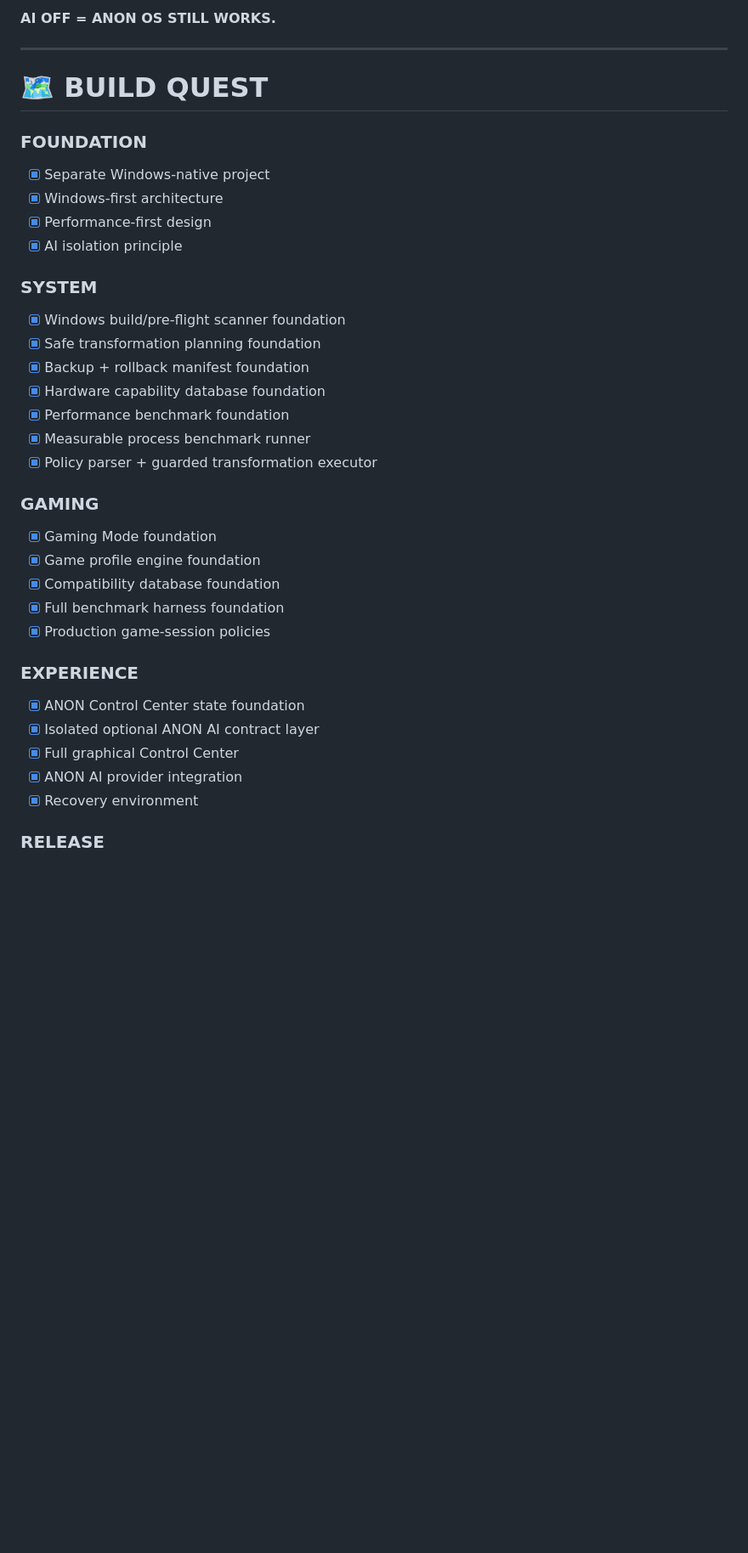
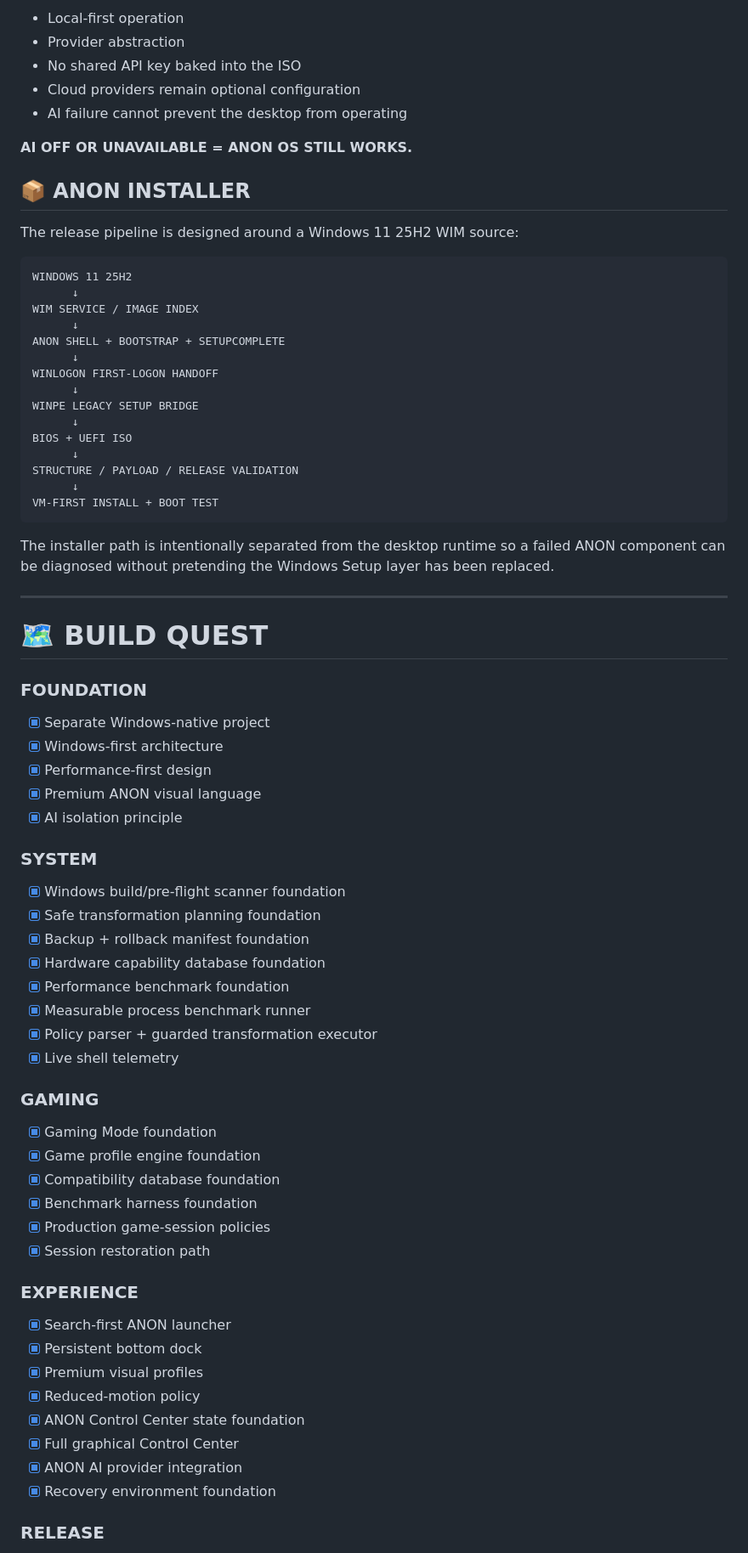
Before and after one commit to anonXsmokey/ANON-OS-Windows, a Markdown page: README.md, the part around one of its changes. Shown at 85% size. Rendered like a GitHub page; blank space fills up the shorter version.

````diff
--- a/README.md
+++ b/README.md
@@ -64,5 +71,35 @@ The provider layer supports OpenAI-compatible `/chat/completions` endpoints thro
 
-**AI OFF = ANON OS STILL WORKS.**
+- Local-first operation
+- Provider abstraction
+- No shared API key baked into the ISO
+- Cloud providers remain optional configuration
+- AI failure cannot prevent the desktop from operating
+
+**AI OFF OR UNAVAILABLE = ANON OS STILL WORKS.**
+
+## 📦 ANON INSTALLER
+
+The release pipeline is designed around a Windows 11 25H2 WIM source:
+
+```text
+WINDOWS 11 25H2
+      ↓
+WIM SERVICE / IMAGE INDEX
+      ↓
+ANON SHELL + BOOTSTRAP + SETUPCOMPLETE
+      ↓
+WINLOGON FIRST-LOGON HANDOFF
+      ↓
+WINPE LEGACY SETUP BRIDGE
+      ↓
+BIOS + UEFI ISO
+      ↓
+STRUCTURE / PAYLOAD / RELEASE VALIDATION
+      ↓
+VM-FIRST INSTALL + BOOT TEST
+```
+
+The installer path is intentionally separated from the desktop runtime so a failed ANON component can be diagnosed without pretending the Windows Setup layer has been replaced.
 
 ---
 
@@ -72,6 +109,7 @@ The provider layer supports OpenAI-compatible `/chat/completions` endpoints thro
 - [x] Separate Windows-native project
 - [x] Windows-first architecture
 - [x] Performance-first design
+- [x] Premium ANON visual language
 - [x] AI isolation principle
 
 ### SYSTEM
@@ -82,20 +120,25 @@ The provider layer supports OpenAI-compatible `/chat/completions` endpoints thro
 - [x] Performance benchmark foundation
 - [x] Measurable process benchmark runner
 - [x] Policy parser + guarded transformation executor
+- [x] Live shell telemetry
 
 ### GAMING
 - [x] Gaming Mode foundation
 - [x] Game profile engine foundation
 - [x] Compatibility database foundation
-- [x] Full benchmark harness foundation
+- [x] Benchmark harness foundation
 - [x] Production game-session policies
+- [x] Session restoration path
 
 ### EXPERIENCE
+- [x] Search-first ANON launcher
+- [x] Persistent bottom dock
+- [x] Premium visual profiles
+- [x] Reduced-motion policy
 - [x] ANON Control Center state foundation
-- [x] Isolated optional ANON AI contract layer
 - [x] Full graphical Control Center
 - [x] ANON AI provider integration
-- [x] Recovery environment
+- [x] Recovery environment foundation
 
 ### RELEASE
 - [x] Windows image transformation foundation
````
Also changed, not shown: other parts of README.md (+50 -43 lines).
